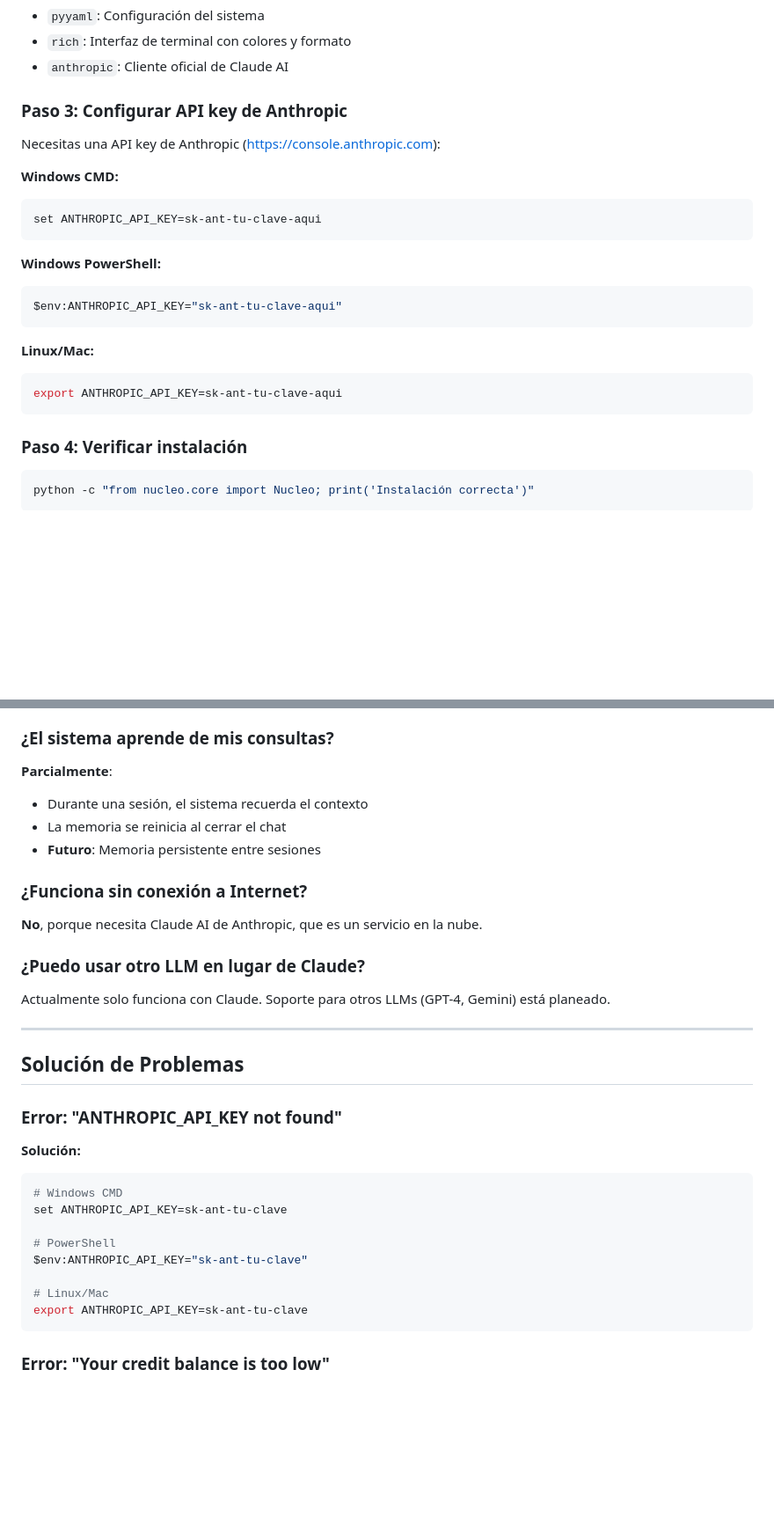
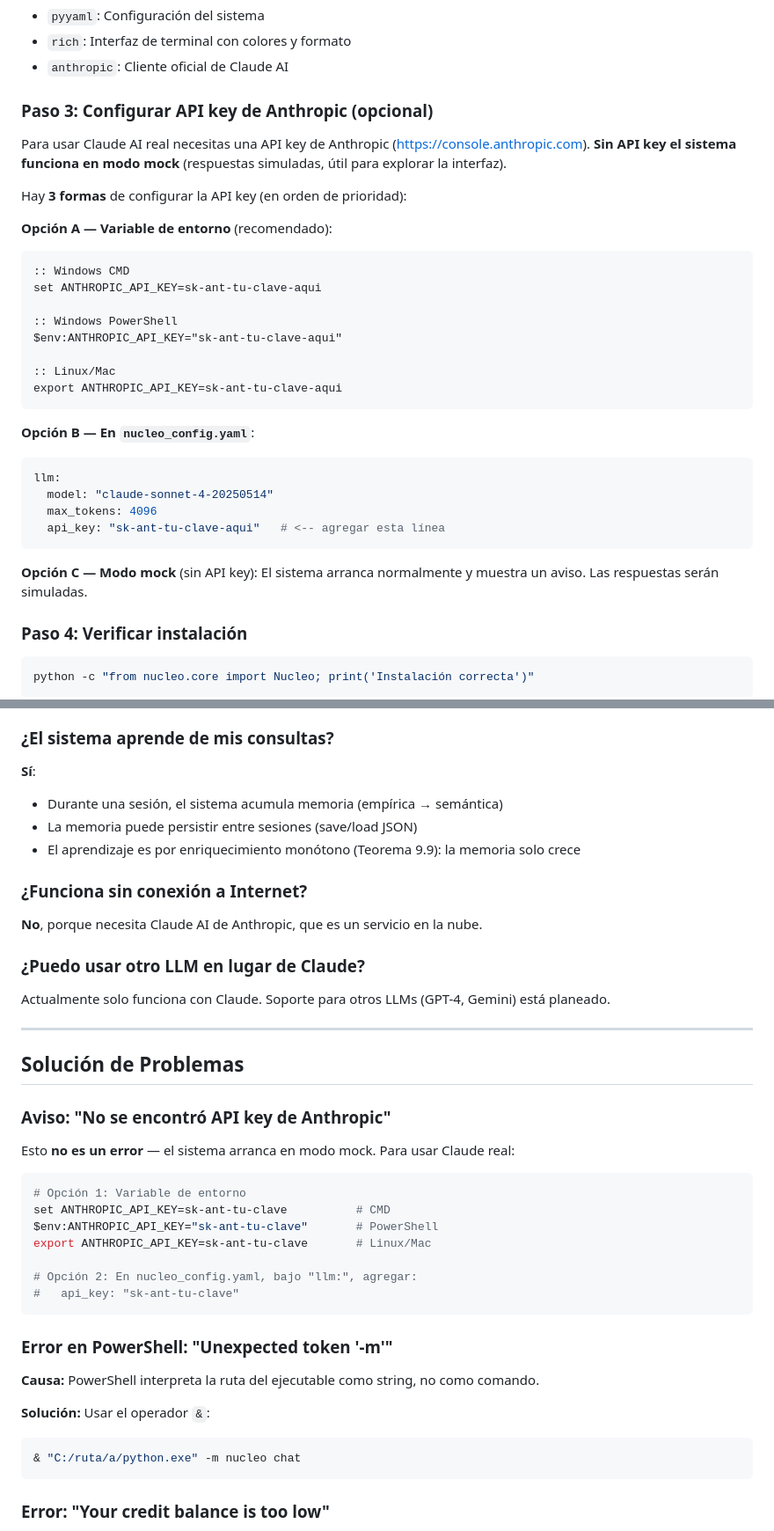
Before and after one commit to metamatematico/Metamatematico---Razonamiento-Formal-con-Lean, a Markdown page: README.md, 2 parts joined by grey strips. Shown at 88% size. Drawn GitHub-style; blank space fills up the shorter version.

Commit message:
docs: actualizar README con mejoras de configuración y troubleshooting
- API key ahora es opcional (3 opciones: env var, yaml config, modo mock)
- Agregar sintaxis PowerShell con operador &
- Documentar CR_tac como autoritativo para clasificación de queries
- Actualizar FAQ: memoria persistente ya implementada
- Agregar troubleshooting para error PowerShell "Unexpected token"

Co-Authored-By: Claude Opus 4.6 <noreply@anthropic.com>

````diff
--- a/README.md
+++ b/README.md
@@ -139,24 +139,35 @@ pip install pyyaml rich anthropic
 - `rich`: Interfaz de terminal con colores y formato
 - `anthropic`: Cliente oficial de Claude AI
 
-### Paso 3: Configurar API key de Anthropic
+### Paso 3: Configurar API key de Anthropic (opcional)
 
-Necesitas una API key de Anthropic (https://console.anthropic.com):
+Para usar Claude AI real necesitas una API key de Anthropic (https://console.anthropic.com).
+**Sin API key el sistema funciona en modo mock** (respuestas simuladas, útil para explorar la interfaz).
 
-**Windows CMD:**
+Hay **3 formas** de configurar la API key (en orden de prioridad):
+
+**Opción A — Variable de entorno** (recomendado):
 ```cmd
+:: Windows CMD
 set ANTHROPIC_API_KEY=sk-ant-tu-clave-aqui
+
+:: Windows PowerShell
+$env:ANTHROPIC_API_KEY="sk-ant-tu-clave-aqui"
+
+:: Linux/Mac
+export ANTHROPIC_API_KEY=sk-ant-tu-clave-aqui
 ```
 
-**Windows PowerShell:**
-```powershell
-$env:ANTHROPIC_API_KEY="sk-ant-tu-clave-aqui"
+**Opción B — En `nucleo_config.yaml`**:
+```yaml
+llm:
+  model: "claude-sonnet-4-20250514"
+  max_tokens: 4096
+  api_key: "sk-ant-tu-clave-aqui"   # <-- agregar esta línea
 ```
 
-**Linux/Mac:**
-```bash
-export ANTHROPIC_API_KEY=sk-ant-tu-clave-aqui
-```
+**Opción C — Modo mock** (sin API key):
+El sistema arranca normalmente y muestra un aviso. Las respuestas serán simuladas.
 
 ### Paso 4: Verificar instalación
 
@@ -524,10 +544,10 @@ El sistema cubre 61 dominios matemáticos:
 
 ### ¿El sistema aprende de mis consultas?
 
-**Parcialmente**:
-- Durante una sesión, el sistema recuerda el contexto
-- La memoria se reinicia al cerrar el chat
-- **Futuro**: Memoria persistente entre sesiones
+**Sí**:
+- Durante una sesión, el sistema acumula memoria (empírica → semántica)
+- La memoria puede persistir entre sesiones (save/load JSON)
+- El aprendizaje es por enriquecimiento monótono (Teorema 9.9): la memoria solo crece
 
 ### ¿Funciona sin conexión a Internet?
 
@@ -541,18 +561,27 @@ Actualmente solo funciona con Claude. Soporte para otros LLMs (GPT-4, Gemini) es
 
 ## Solución de Problemas
 
-### Error: "ANTHROPIC_API_KEY not found"
+### Aviso: "No se encontró API key de Anthropic"
 
-**Solución:**
+Esto **no es un error** — el sistema arranca en modo mock. Para usar Claude real:
+
 ```bash
-# Windows CMD
-set ANTHROPIC_API_KEY=sk-ant-tu-clave
+# Opción 1: Variable de entorno
+set ANTHROPIC_API_KEY=sk-ant-tu-clave          # CMD
+$env:ANTHROPIC_API_KEY="sk-ant-tu-clave"       # PowerShell
+export ANTHROPIC_API_KEY=sk-ant-tu-clave       # Linux/Mac
 
-# PowerShell
-$env:ANTHROPIC_API_KEY="sk-ant-tu-clave"
+# Opción 2: En nucleo_config.yaml, bajo "llm:", agregar:
+#   api_key: "sk-ant-tu-clave"
+```
 
-# Linux/Mac
-export ANTHROPIC_API_KEY=sk-ant-tu-clave
+### Error en PowerShell: "Unexpected token '-m'"
+
+**Causa:** PowerShell interpreta la ruta del ejecutable como string, no como comando.
+
+**Solución:** Usar el operador `&`:
+```powershell
+& "C:/ruta/a/python.exe" -m nucleo chat
 ```
 
 ### Error: "Your credit balance is too low"
````
Also changed, not shown: other parts of README.md (+15 -6 lines).
